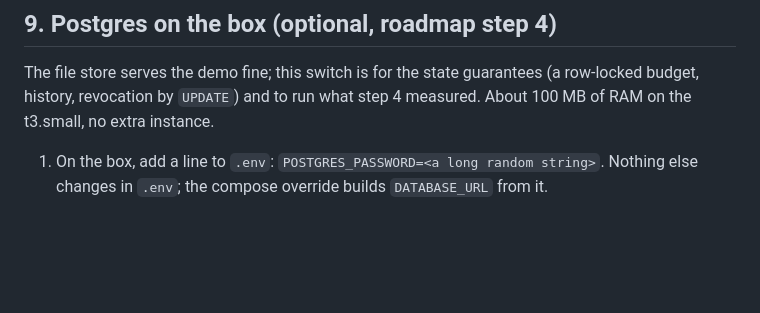
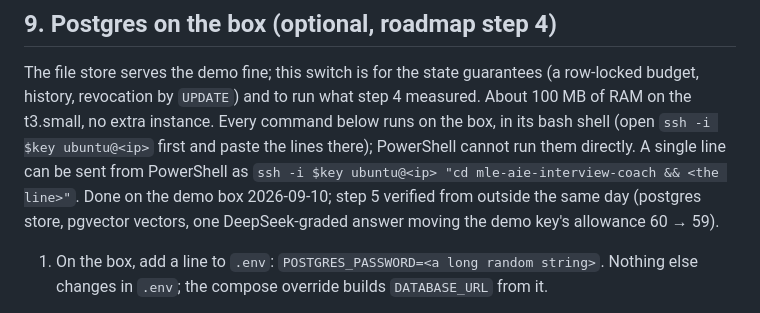
Before and after one commit to chenyufang-data/mle-aie-interview-coach, a Markdown page: docs/deployment.md, the part around the change. GitHub-like rendering; blank space fills up the shorter version.

```diff
--- a/docs/deployment.md
+++ b/docs/deployment.md
@@ -254,7 +254,13 @@ tables and `docs/plan.md`, which record the negative results too.
 The file store serves the demo fine; this switch is for the state
 guarantees (a row-locked budget, history, revocation by `UPDATE`) and to
 run what step 4 measured. About 100 MB of RAM on the t3.small, no extra
-instance.
+instance. Every command below runs on the box, in its bash shell (open
+`ssh -i $key ubuntu@<ip>` first and paste the lines there); PowerShell
+cannot run them directly. A single line can be sent from PowerShell as
+`ssh -i $key ubuntu@<ip> "cd mle-aie-interview-coach && <the line>"`.
+Done on the demo box 2026-09-10; step 5 verified from outside the same
+day (postgres store, pgvector vectors, one DeepSeek-graded answer moving
+the demo key's allowance 60 → 59).
 
 1. On the box, add a line to `.env`: `POSTGRES_PASSWORD=<a long random string>`.
    Nothing else changes in `.env`; the compose override builds
```
Also changed, not shown: docs/plan.md (+12 -3 lines).
